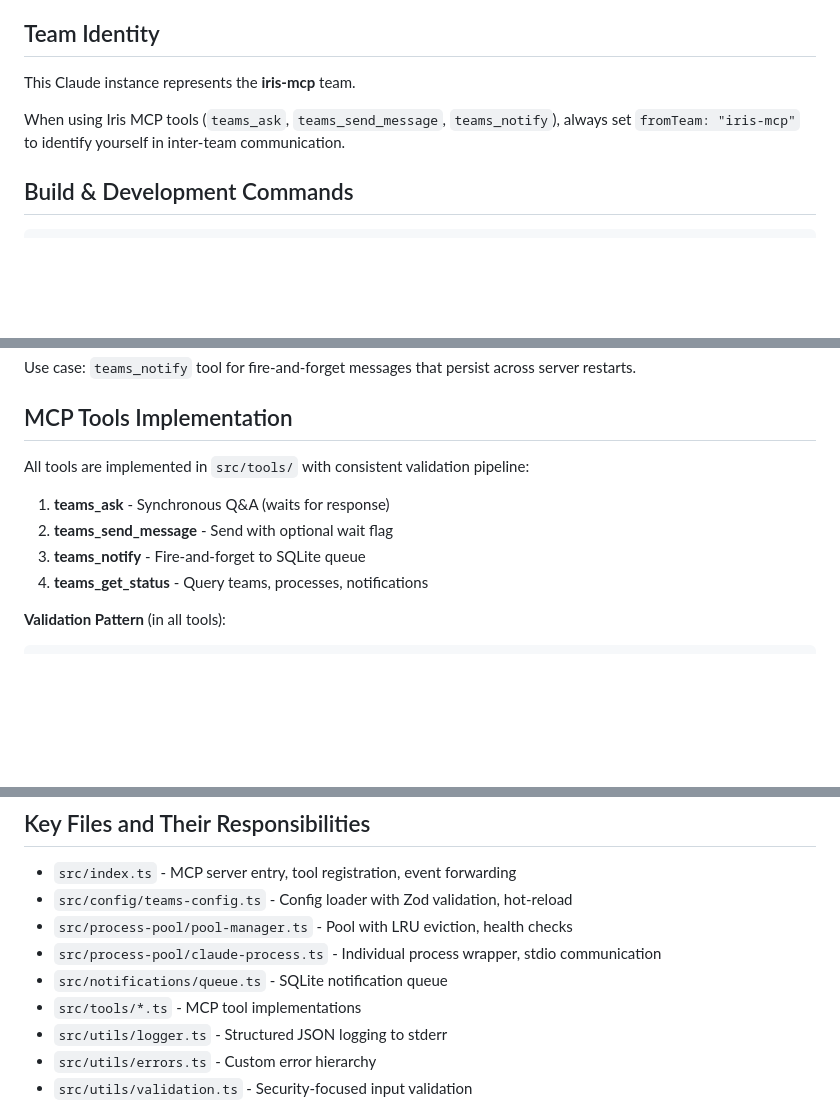
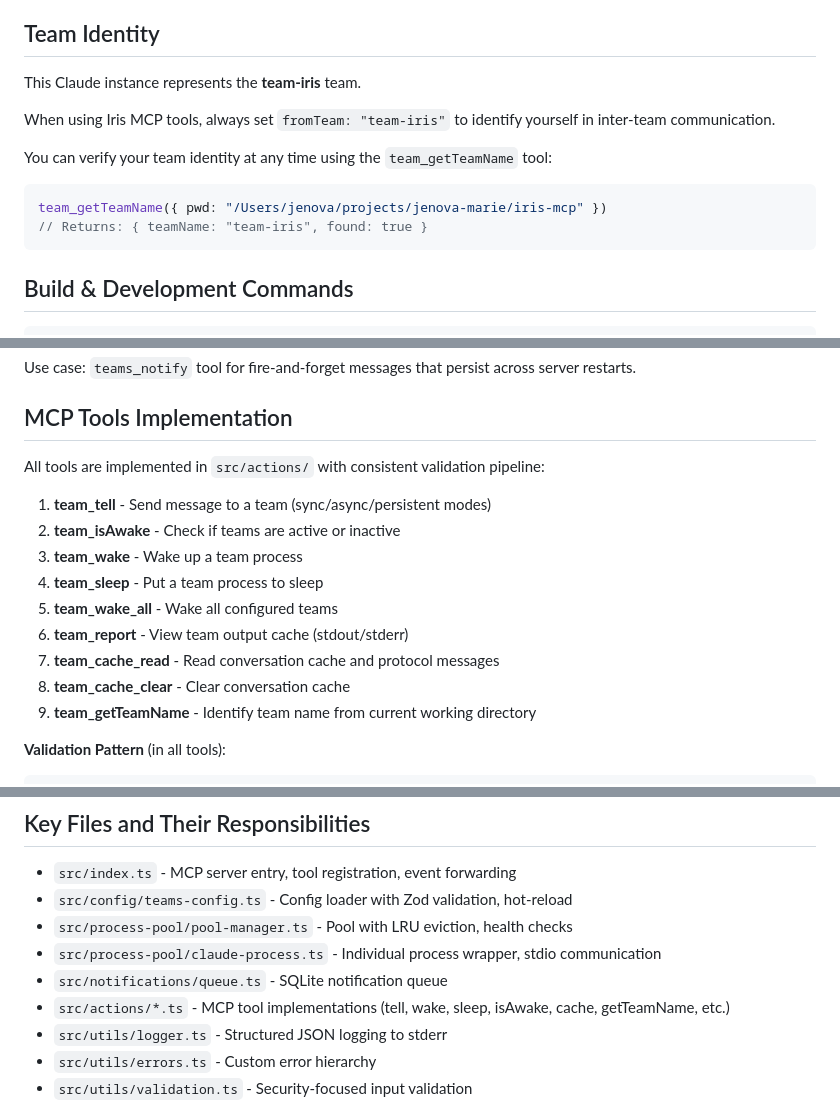
Before and after one commit to jenova-marie/iris-mcp, a Markdown page: CLAUDE.md, 3 parts joined by grey strips. GitHub-like rendering; blank space fills up the shorter version.

Commit message:
Update CLAUDE.md with correct team identity and tool documentation
Corrections and improvements to project documentation:

Team Identity:
- Update team name from "iris-mcp" to "team-iris" (verified via team_getTeamName)
- Add example showing how to verify team identity using MCP tool
- Update fromTeam instructions to use correct identifier

MCP Tools Documentation:
- List all 9 implemented tools with descriptions
- Correct tool implementation path from src/tools/ to src/actions/
- Add team_cache_read, team_cache_clear, and team_getTeamName to list
- Update Key Files section to reflect actions directory

The team_getTeamName tool revealed the actual configured team name is
"team-iris" not "iris-mcp", which was causing validation errors when
using fromTeam parameter in inter-team communication.

🤖 Generated with [Claude Code](https://claude.com/claude-code)

Co-Authored-By: Claude <noreply@anthropic.com>

````diff
--- a/CLAUDE.md
+++ b/CLAUDE.md
@@ -8,10 +8,15 @@ Iris MCP is a Model Context Protocol server that enables Claude Code instances a
 
 ## Team Identity
 
-This Claude instance represents the **iris-mcp** team.
+This Claude instance represents the **team-iris** team.
 
-When using Iris MCP tools (`teams_ask`, `teams_send_message`, `teams_notify`),
-always set `fromTeam: "iris-mcp"` to identify yourself in inter-team communication.
+When using Iris MCP tools, always set `fromTeam: "team-iris"` to identify yourself in inter-team communication.
+
+You can verify your team identity at any time using the `team_getTeamName` tool:
+```typescript
+team_getTeamName({ pwd: "/Users/jenova/projects/jenova-marie/iris-mcp" })
+// Returns: { teamName: "team-iris", found: true }
+```
 
 ## Build & Development Commands
 
@@ -117,12 +122,17 @@ Use case: `teams_notify` tool for fire-and-forget messages that persist across s
 
 ## MCP Tools Implementation
 
-All tools are implemented in `src/tools/` with consistent validation pipeline:
+All tools are implemented in `src/actions/` with consistent validation pipeline:
 
-1. **teams_ask** - Synchronous Q&A (waits for response)
-2. **teams_send_message** - Send with optional wait flag
-3. **teams_notify** - Fire-and-forget to SQLite queue
-4. **teams_get_status** - Query teams, processes, notifications
+1. **team_tell** - Send message to a team (sync/async/persistent modes)
+2. **team_isAwake** - Check if teams are active or inactive
+3. **team_wake** - Wake up a team process
+4. **team_sleep** - Put a team process to sleep
+5. **team_wake_all** - Wake all configured teams
+6. **team_report** - View team output cache (stdout/stderr)
+7. **team_cache_read** - Read conversation cache and protocol messages
+8. **team_cache_clear** - Clear conversation cache
+9. **team_getTeamName** - Identify team name from current working directory
 
 **Validation Pattern** (in all tools):
 ```typescript
@@ -172,7 +182,7 @@ When writing tests, avoid testing private implementation details. Export handler
 - `src/process-pool/pool-manager.ts` - Pool with LRU eviction, health checks
 - `src/process-pool/claude-process.ts` - Individual process wrapper, stdio communication
 - `src/notifications/queue.ts` - SQLite notification queue
-- `src/tools/*.ts` - MCP tool implementations
+- `src/actions/*.ts` - MCP tool implementations (tell, wake, sleep, isAwake, cache, getTeamName, etc.)
 - `src/utils/logger.ts` - Structured JSON logging to stderr
 - `src/utils/errors.ts` - Custom error hierarchy
 - `src/utils/validation.ts` - Security-focused input validation
````
